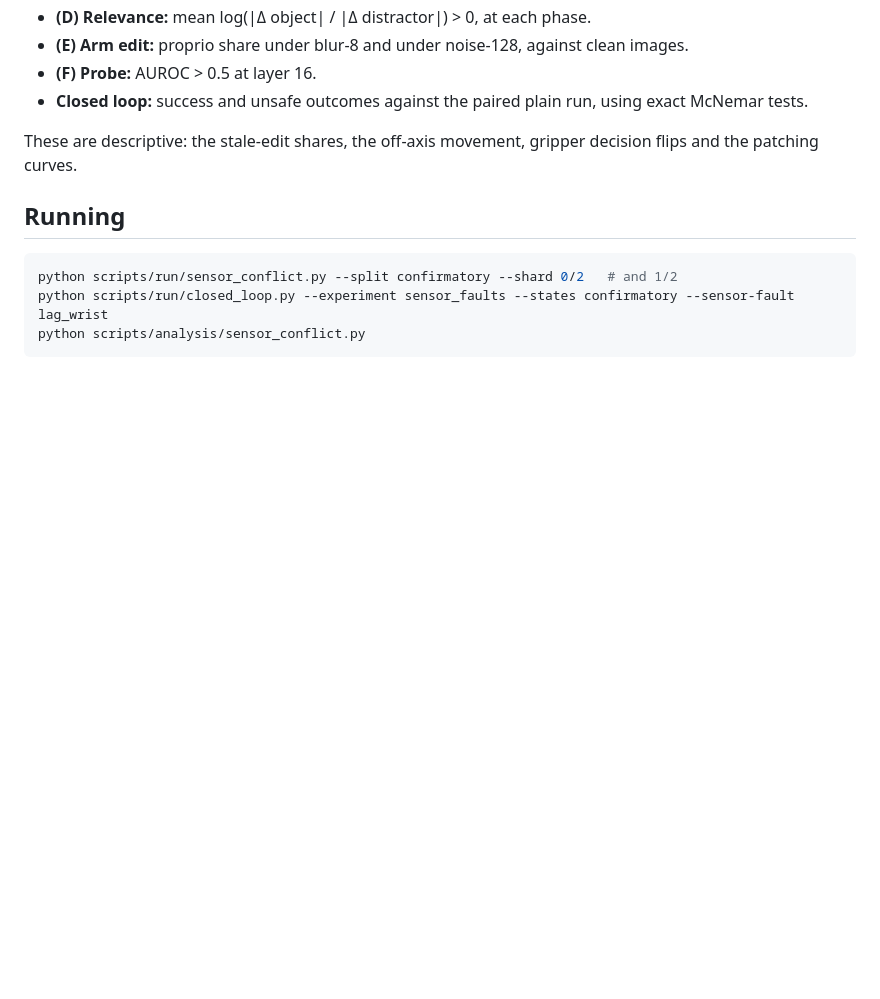
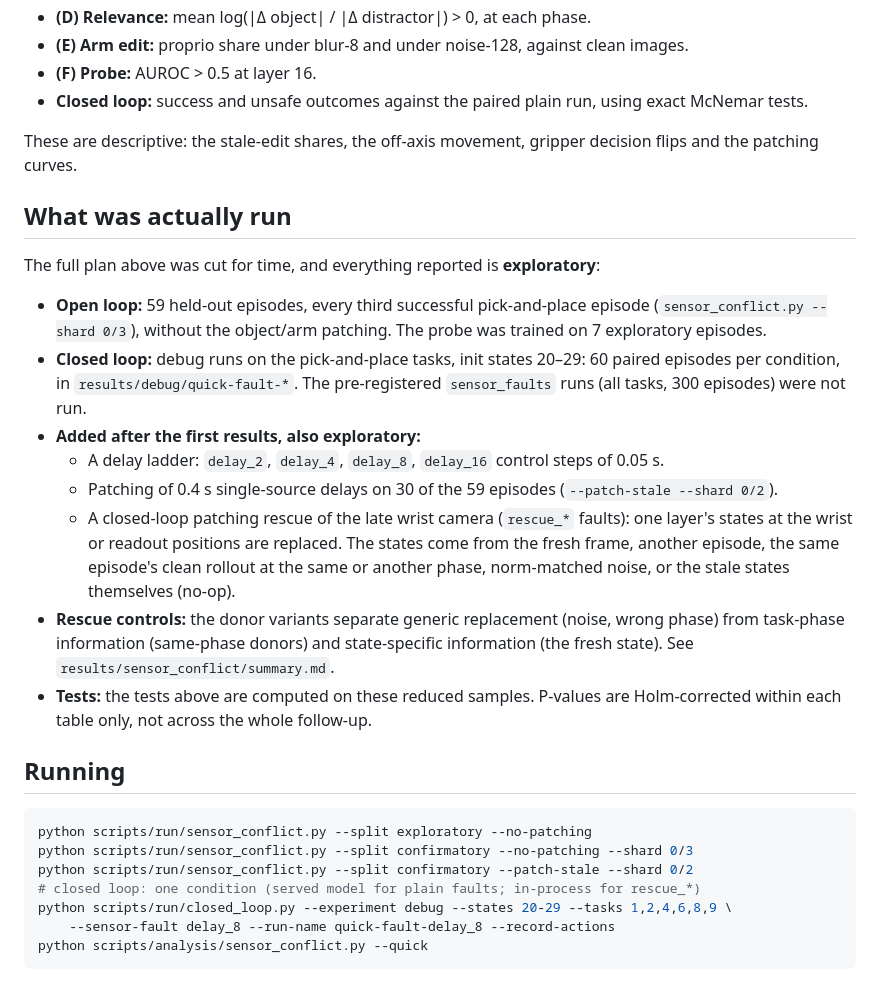
Before and after one commit to lakshayxi/vlamech, a Markdown page: docs/sensor_conflict.md, the part around the change. GitHub-like rendering; blank space fills up the shorter version.

````diff
--- a/docs/sensor_conflict.md
+++ b/docs/sensor_conflict.md
@@ -77,10 +77,33 @@ Each test uses a stratified episode bootstrap, with Holm correction within each
 
 These are descriptive: the stale-edit shares, the off-axis movement, gripper decision flips and the patching curves.
 
+## What was actually run
+
+The full plan above was cut for time, and everything reported is **exploratory**:
+
+- **Open loop:** 59 held-out episodes, every third successful pick-and-place episode
+  (`sensor_conflict.py --shard 0/3`), without the object/arm patching. The probe was trained on 7 exploratory episodes.
+- **Closed loop:** debug runs on the pick-and-place tasks, init states 20–29: 60 paired episodes per condition, in
+  `results/debug/quick-fault-*`. The pre-registered `sensor_faults` runs (all tasks, 300 episodes) were not run.
+- **Added after the first results, also exploratory:**
+  - A delay ladder: `delay_2`, `delay_4`, `delay_8`, `delay_16` control steps of 0.05 s.
+  - Patching of 0.4 s single-source delays on 30 of the 59 episodes (`--patch-stale --shard 0/2`).
+  - A closed-loop patching rescue of the late wrist camera (`rescue_*` faults): one layer's states at the wrist or
+    readout positions are replaced. The states come from the fresh frame, another episode, the same episode's clean
+    rollout at the same or another phase, norm-matched noise, or the stale states themselves (no-op).
+- **Rescue controls:** the donor variants separate generic replacement (noise, wrong phase) from task-phase information
+  (same-phase donors) and state-specific information (the fresh state). See `results/sensor_conflict/summary.md`.
+- **Tests:** the tests above are computed on these reduced samples. P-values are Holm-corrected within each table
+  only, not across the whole follow-up.
+
 ## Running
 
 ```bash
-python scripts/run/sensor_conflict.py --split confirmatory --shard 0/2   # and 1/2
-python scripts/run/closed_loop.py --experiment sensor_faults --states confirmatory --sensor-fault lag_wrist
-python scripts/analysis/sensor_conflict.py
+python scripts/run/sensor_conflict.py --split exploratory --no-patching
+python scripts/run/sensor_conflict.py --split confirmatory --no-patching --shard 0/3
+python scripts/run/sensor_conflict.py --split confirmatory --patch-stale --shard 0/2
+# closed loop: one condition (served model for plain faults; in-process for rescue_*)
+python scripts/run/closed_loop.py --experiment debug --states 20-29 --tasks 1,2,4,6,8,9 \
+    --sensor-fault delay_8 --run-name quick-fault-delay_8 --record-actions
+python scripts/analysis/sensor_conflict.py --quick
 ```
````
Also changed, not shown: README.md (+21 -11 lines), results/sensor_conflict/summary.md (+38 -19 lines), results/figures/sensor_conflict/rescue.png, 2 other files.
